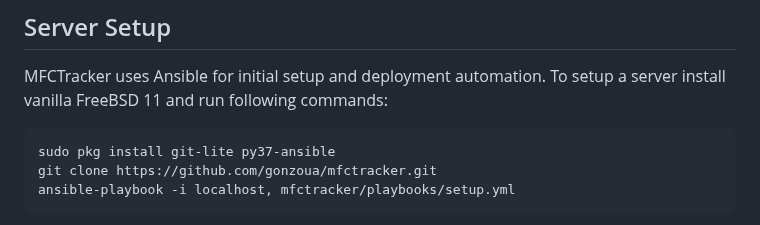
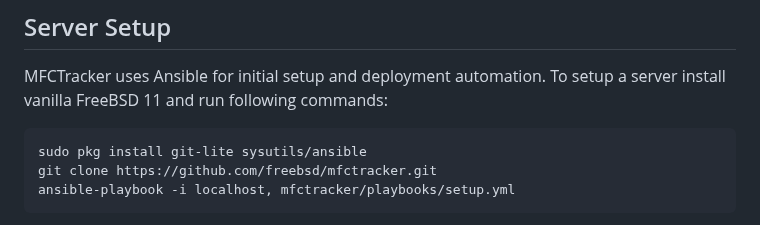
Before and after one commit to freebsd/mfctracker, a Markdown page: README.md, the part around the change. Drawn GitHub-style.

Commit message:
Update setup instruction

````diff
--- a/README.md
+++ b/README.md
@@ -21,8 +21,8 @@ To test logged-in user functionality set user password using `python manage.py c
 MFCTracker uses Ansible for initial setup and deployment automation. To setup a server install vanilla FreeBSD 11 and run following commands:
 
 ```sh
-sudo pkg install git-lite py37-ansible
-git clone https://github.com/gonzoua/mfctracker.git
+sudo pkg install git-lite sysutils/ansible
+git clone https://github.com/freebsd/mfctracker.git
 ansible-playbook -i localhost, mfctracker/playbooks/setup.yml
 ```
 
````
